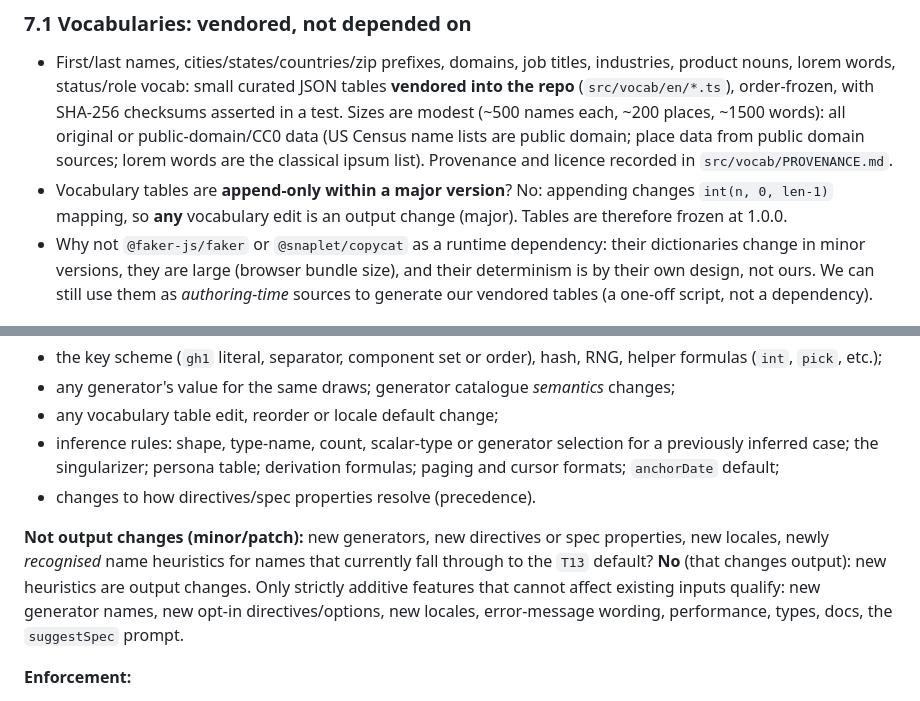
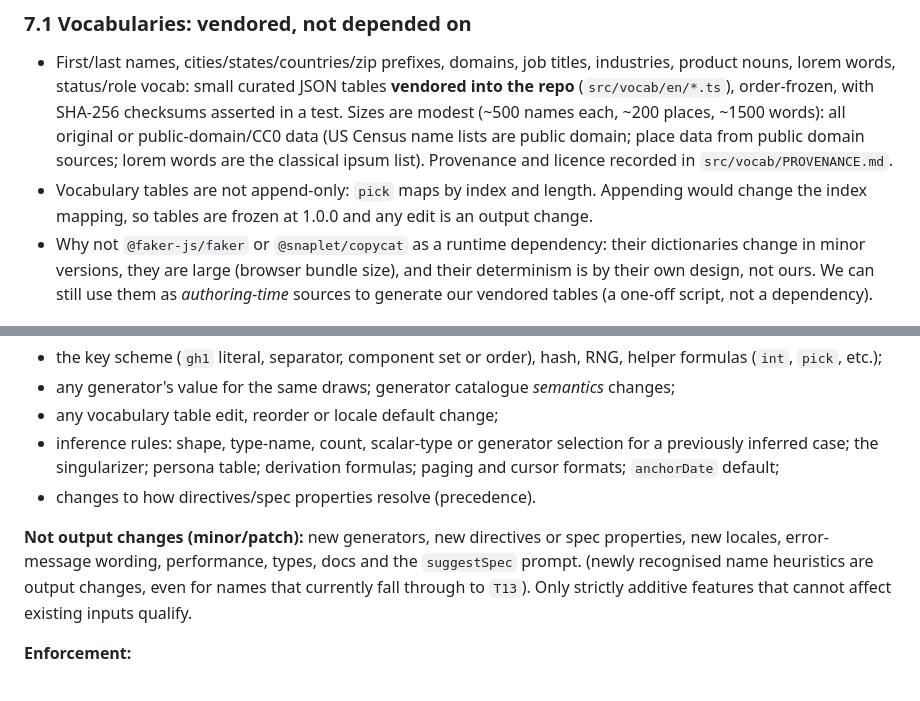
Before and after one commit to johnhenry/graceholder, a Markdown page: docs/design.md, 2 parts joined by grey strips. Rendered like a GitHub page.

```diff
--- a/docs/design.md
+++ b/docs/design.md
@@ -354,7 +349,7 @@ Every generator's output for a given draw sequence and vocabulary is frozen at 1
 ### 7.1 Vocabularies: vendored, not depended on
 
 - First/last names, cities/states/countries/zip prefixes, domains, job titles, industries, product nouns, lorem words, status/role vocab: small curated JSON tables **vendored into the repo** (`src/vocab/en/*.ts`), order-frozen, with SHA-256 checksums asserted in a test. Sizes are modest (~500 names each, ~200 places, ~1500 words): all original or public-domain/CC0 data (US Census name lists are public domain; place data from public domain sources; lorem words are the classical ipsum list). Provenance and licence recorded in `src/vocab/PROVENANCE.md`.
-- Vocabulary tables are **append-only within a major version**? No: appending changes `int(n, 0, len-1)` mapping, so **any** vocabulary edit is an output change (major). Tables are therefore frozen at 1.0.0.
+- Vocabulary tables are not append-only: `pick` maps by index and length. Appending would change the index mapping, so tables are frozen at 1.0.0 and any edit is an output change.
 - Why not `@faker-js/faker` or `@snaplet/copycat` as a runtime dependency: their dictionaries change in minor versions, they are large (browser bundle size), and their determinism is by their own design, not ours. We can still use them as *authoring-time* sources to generate our vendored tables (a one-off script, not a dependency).
 
 ## 8. Execution pipeline
@@ -410,7 +405,7 @@ The prompt template is versioned and exported; its wording is not part of the ou
 - inference rules: shape, type-name, count, scalar-type or generator selection for a previously inferred case; the singularizer; persona table; derivation formulas; paging and cursor formats; `anchorDate` default;
 - changes to how directives/spec properties resolve (precedence).
 
-**Not output changes (minor/patch):** new generators, new directives or spec properties, new locales, newly *recognised* name heuristics for names that currently fall through to the `T13` default? **No** (that changes output): new heuristics are output changes. Only strictly additive features that cannot affect existing inputs qualify: new generator names, new opt-in directives/options, new locales, error-message wording, performance, types, docs, the `suggestSpec` prompt.
+**Not output changes (minor/patch):** new generators, new directives or spec properties, new locales, error-message wording, performance, types, docs and the `suggestSpec` prompt. (newly recognised name heuristics are output changes, even for names that currently fall through to `T13`). Only strictly additive features that cannot affect existing inputs qualify.
 
 **Enforcement:**
 - Golden files: `test/golden/*.json` (input query + spec + options + expected output). CI runs them on Node 22 and the current LTS, and in a browser-like runner (Node with `--experimental-vm-modules` jsdom-free check is enough; plus a Playwright smoke in M5). A PR that changes a golden file requires the `breaking` label and a changeset marked major; a CI script fails otherwise.
```
Also changed, not shown: other parts of docs/design.md (+6 -11 lines).
